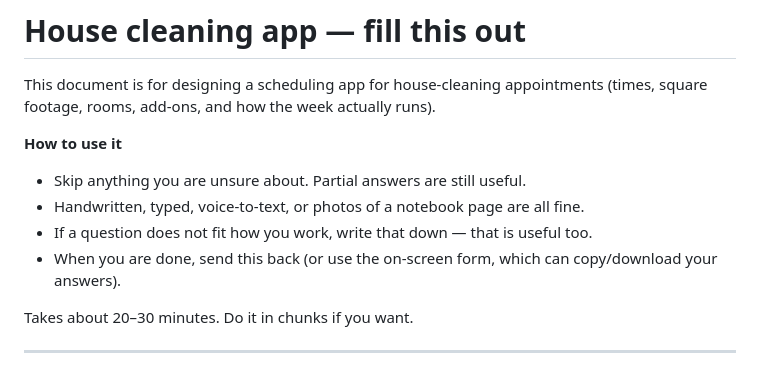
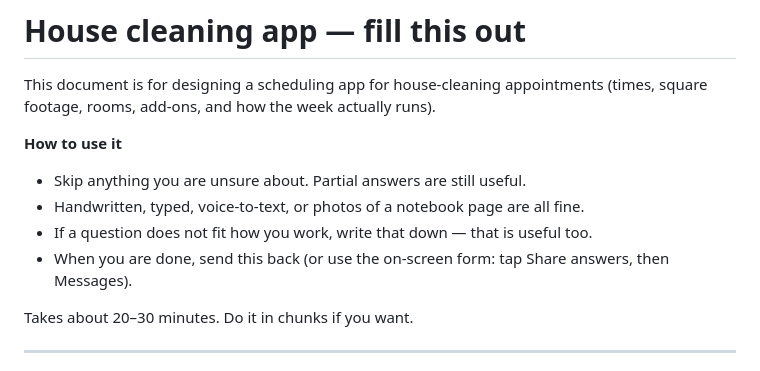
Before and after one commit to ooverstreet/Owen, a Markdown page: clean/INTAKE.md, the part around the change. GitHub-like rendering.

Commit message:
Note in the printable intake that answers should be shared via Messages.
Co-authored-by: Owen <ooverstreet@users.noreply.github.com>

```diff
--- a/clean/INTAKE.md
+++ b/clean/INTAKE.md
@@ -7,7 +7,7 @@ This document is for designing a scheduling app for house-cleaning appointments
 - Skip anything you are unsure about. Partial answers are still useful.
 - Handwritten, typed, voice-to-text, or photos of a notebook page are all fine.
 - If a question does not fit how you work, write that down — that is useful too.
-- When you are done, send this back (or use the on-screen form, which can copy/download your answers).
+- When you are done, send this back (or use the on-screen form: tap Share answers, then Messages).
 
 Takes about 20–30 minutes. Do it in chunks if you want.
 
```
